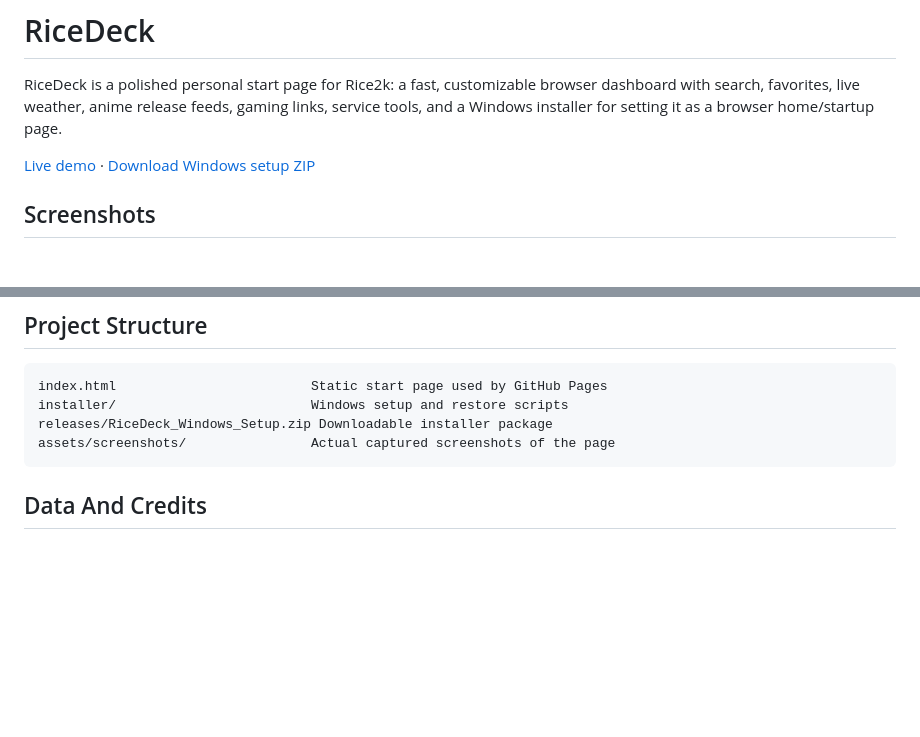
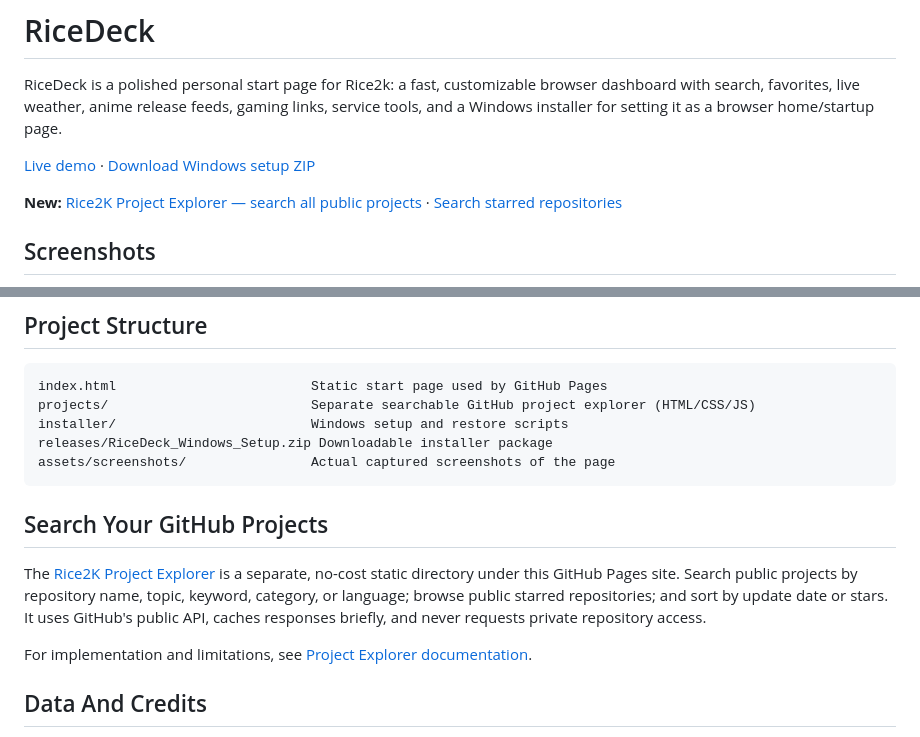
Before and after one commit to rice2k/rice2k-startdeck, a Markdown page: README.md, 2 parts joined by grey strips. GitHub-like rendering; blank space fills up the shorter version.

Commit message:
Document Project Explorer and make it discoverable from RiceDeck README

````diff
--- a/README.md
+++ b/README.md
@@ -3,6 +3,8 @@
 RiceDeck is a polished personal start page for Rice2k: a fast, customizable browser dashboard with search, favorites, live weather, anime release feeds, gaming links, service tools, and a Windows installer for setting it as a browser home/startup page.
 
 [Live demo](https://rice2k.github.io/rice2k-startdeck/) · [Download Windows setup ZIP](releases/RiceDeck_Windows_Setup.zip)
+
+**New:** [Rice2K Project Explorer — search all public projects](https://rice2k.github.io/rice2k-startdeck/projects/) · [Search starred repositories](https://rice2k.github.io/rice2k-startdeck/projects/?scope=starred)
 
 ## Screenshots
 
@@ -54,10 +56,17 @@ Supported browsers include Microsoft Edge, Google Chrome, Firefox, Brave, Vivald
 
 ```text
 index.html                         Static start page used by GitHub Pages
+projects/                          Separate searchable GitHub project explorer (HTML/CSS/JS)
 installer/                         Windows setup and restore scripts
 releases/RiceDeck_Windows_Setup.zip Downloadable installer package
 assets/screenshots/                Actual captured screenshots of the page
 ```
+
+## Search Your GitHub Projects
+
+The [Rice2K Project Explorer](https://rice2k.github.io/rice2k-startdeck/projects/) is a separate, no-cost static directory under this GitHub Pages site. Search public projects by repository name, topic, keyword, category, or language; browse public starred repositories; and sort by update date or stars. It uses GitHub's public API, caches responses briefly, and never requests private repository access.
+
+For implementation and limitations, see [Project Explorer documentation](projects/README.md).
 
 ## Data And Credits
 
````
